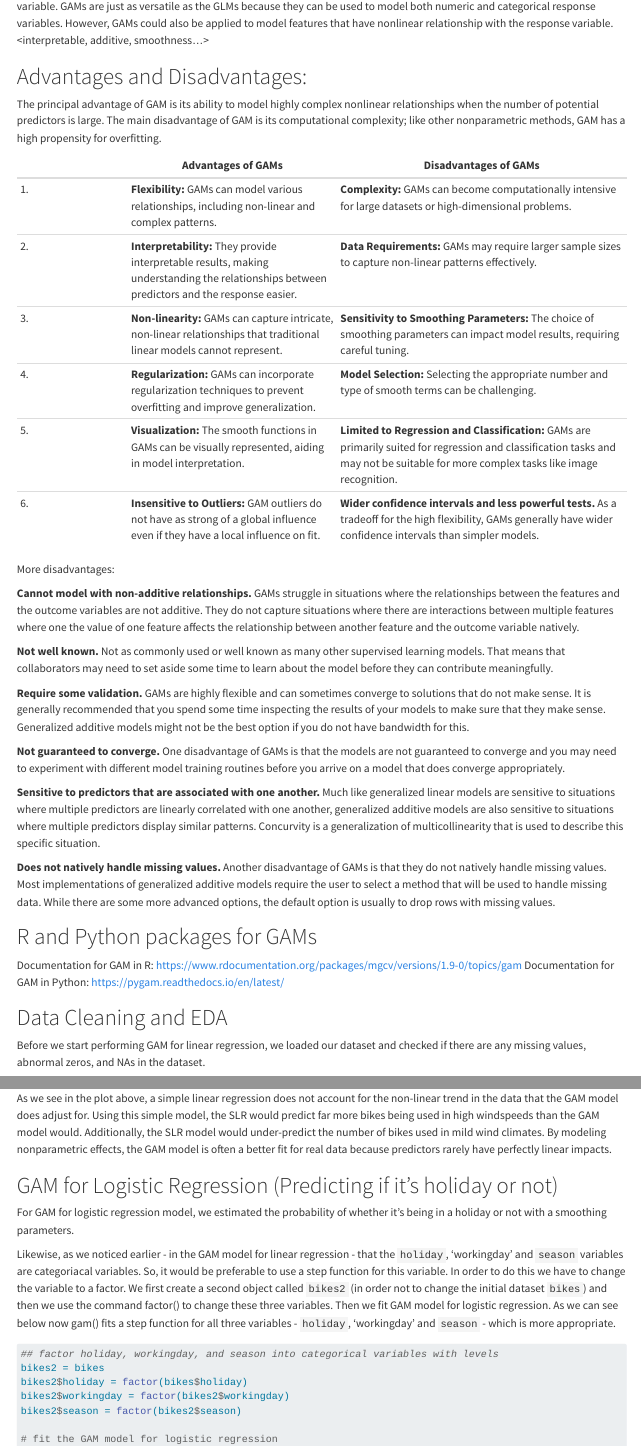
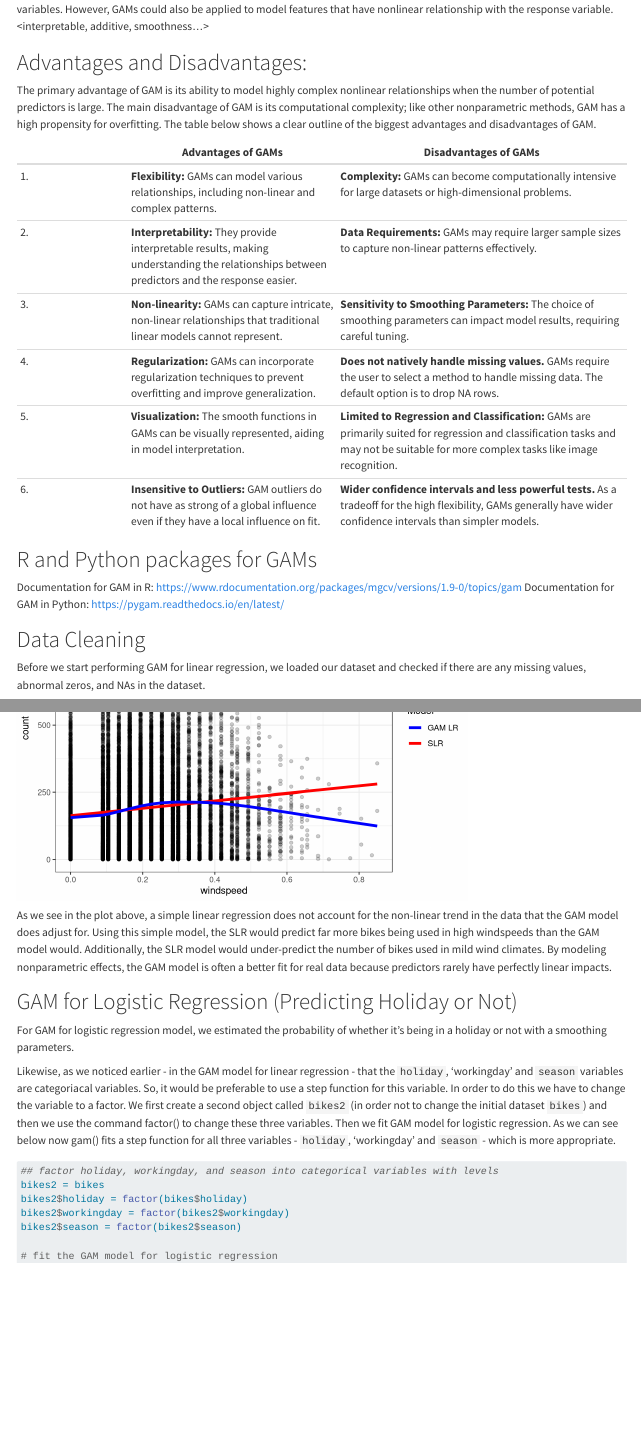
Before and after one commit to rachel-holman/Generalized-Additive-Modeling, a Quarto document (finalProject_bikeshare(1).qmd): the page in a window 1100 px wide, from 1120 px down, and a second part further down, joined at a grey line. Rendered offline with R 4.5, knitr and Pandoc in place of Quarto, with nearby package versions; drawn as R Markdown's standard HTML page in place of the format the file asks for; code that draws random numbers runs with fixed seeds of ours; long lines of code are wrapped.

Commit message:
rachel update- fomatting and small edits

````diff
--- a/finalProject_bikeshare(1).qmd
+++ b/finalProject_bikeshare(1).qmd
@@ -82,45 +83,32 @@ GAMs could be used on datasets that consist of predictors that are associated wi
 
 # Advantages and Disadvantages:
 
-The principal advantage of GAM is its ability to model highly complex nonlinear relationships when the number of potential predictors is large. The main disadvantage of GAM is its computational complexity; like other nonparametric methods, GAM has a high propensity for overfitting.
+The primary advantage of GAM is its ability to model highly complex nonlinear relationships when the number of potential predictors is large. The main disadvantage of GAM is its computational complexity; like other nonparametric methods, GAM has a high propensity for overfitting. The table below shows a clear outline of the biggest advantages and disadvantages of GAM.
 
 |     | Advantages of GAMs                                                                                                                           | Disadvantages of GAMs                                                                                                                                                                  |
 |-------------|-------------------------|----------------------------------|
 | 1\. | **Flexibility:** GAMs can model various relationships, including non-linear and complex patterns.                                            | **Complexity:** GAMs can become computationally intensive for large datasets or high-dimensional problems.                                                                             |
 | 2\. | **Interpretability:** They provide interpretable results, making understanding the relationships between predictors and the response easier. | **Data Requirements:** GAMs may require larger sample sizes to capture non-linear patterns effectively.                                                                                |
 | 3\. | **Non-linearity:** GAMs can capture intricate, non-linear relationships that traditional linear models cannot represent.                     | **Sensitivity to Smoothing Parameters:** The choice of smoothing parameters can impact model results, requiring careful tuning.                                                        |
-| 4\. | **Regularization:** GAMs can incorporate regularization techniques to prevent overfitting and improve generalization.                        | **Model Selection:** Selecting the appropriate number and type of smooth terms can be challenging.                                                                                     |
+| 4\. | **Regularization:** GAMs can incorporate regularization techniques to prevent overfitting and improve generalization.                        | **Does not natively handle missing values.** GAMs require the user to select a method to handle missing data. The default option is to drop NA rows.                                                                                     |
 | 5\. | **Visualization:** The smooth functions in GAMs can be visually represented, aiding in model interpretation.                                 | **Limited to Regression and Classification:** GAMs are primarily suited for regression and classification tasks and may not be suitable for more complex tasks like image recognition. |
 | 6\. | **Insensitive to Outliers:** GAM outliers do not have as strong of a global influence even if they have a local influence on fit.            | **Wider confidence intervals and less powerful tests.** As a tradeoff for the high flexibility, GAMs generally have wider confidence intervals than simpler models.                    |
 
-More disadvantages:
 
-**Cannot model with non-additive relationships.** GAMs struggle in situations where the relationships between the features and the outcome variables are not additive. They do not capture situations where there are interactions between multiple features where one the value of one feature affects the relationship between another feature and the outcome variable natively.
-
-**Not well known.** Not as commonly used or well known as many other supervised learning models. That means that collaborators may need to set aside some time to learn about the model before they can contribute meaningfully.
-
-**Require some validation.** GAMs are highly flexible and can sometimes converge to solutions that do not make sense. It is generally recommended that you spend some time inspecting the results of your models to make sure that they make sense. Generalized additive models might not be the best option if you do not have bandwidth for this.
-
-**Not guaranteed to converge.** One disadvantage of GAMs is that the models are not guaranteed to converge and you may need to experiment with different model training routines before you arrive on a model that does converge appropriately.
-
-**Sensitive to predictors that are associated with one another.** Much like generalized linear models are sensitive to situations where multiple predictors are linearly correlated with one another, generalized additive models are also sensitive to situations where multiple predictors display similar patterns. Concurvity is a generalization of multicollinearity that is used to describe this specific situation.
-
-**Does not natively handle missing values.** Another disadvantage of GAMs is that they do not natively handle missing values. Most implementations of generalized additive models require the user to select a method that will be used to handle missing data. While there are some more advanced options, the default option is usually to drop rows with missing values.
 
 # R and Python packages for GAMs
 
-Documentation for GAM in R: https://www.rdocumentation.org/packages/mgcv/versions/1.9-0/topics/gam
-Documentation for GAM in Python: https://pygam.readthedocs.io/en/latest/
+Documentation for GAM in R: <https://www.rdocumentation.org/packages/mgcv/versions/1.9-0/topics/gam>
+Documentation for GAM in Python: <https://pygam.readthedocs.io/en/latest/>
 
 
-# Data Cleaning and EDA
+# Data Cleaning
 
 Before we start performing GAM for linear regression, we loaded our dataset and checked if there are any missing values, abnormal zeros, and NAs in the dataset.
 
 ```{r}
 # import data
 bikes <- read.csv('bikes_hour.csv')
-
 datatable(bikes)
 ```
 
@@ -285,7 +273,7 @@ As we see in the plot above, a simple linear regression does not account for the
 
 
 
-# GAM for Logistic Regression (Predicting if it's holiday or not)
+# GAM for Logistic Regression (Predicting Holiday or Not)
 
 For GAM for logistic regression model, we estimated the probability of whether it's being in a holiday or not with a smoothing parameters.
 
````
Also changed, not shown: finalProject_bikeshare(1).qmd (25 more changed lines), 2 other files.
